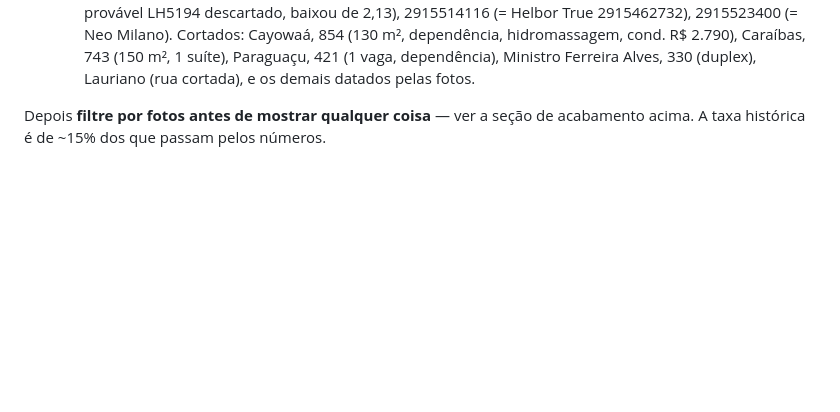
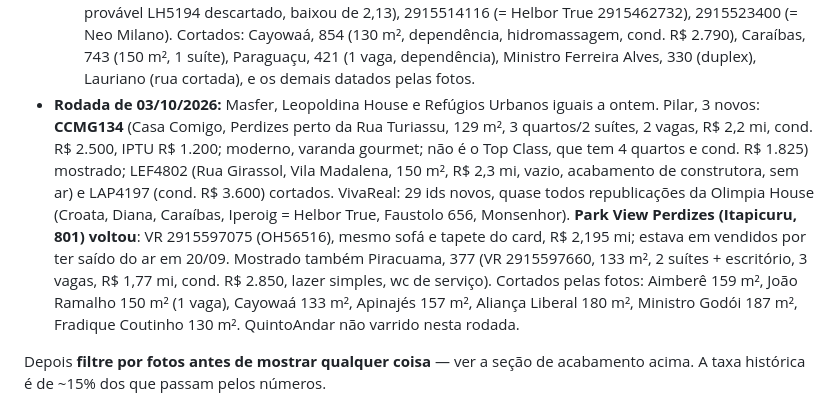
Before and after one commit to aagrjr/imoveis-2027, a Markdown page: CONTEXTO.md, the part around the change. Drawn GitHub-style; blank space fills up the shorter version.

Commit message:
Log: rodada de 03/10
Co-Authored-By: Claude Opus 5.5 <noreply@anthropic.com>

```diff
--- a/CONTEXTO.md
+++ b/CONTEXTO.md
@@ -593,6 +593,7 @@ Mercedes, da Chafalote e da Faustolo. A montagem local continua servindo para a
   - **VivaReal (59 novos, quase todos de uma imobiliária com código "OH…"):** modernos e inéditos: 2915454376 (Rua dos Coroados, 162, Alto da Lapa, 129 m², 1 suíte + escritório, R$ 1,885 mi, cond. R$ 1.100), 2915450508 (Faustolo, 656, Vila Romana, 145 m², 3 suítes, R$ 2,235 mi, cond. R$ 1.645, ar), 2915345763 (Rua Froben, 77, 120 m², R$ 1,97 mi; não é o Living Grand Wish). Voltou: 2915454188 = Neo Milano (Coriolano, 1642, 126 m², R$ 1,85 mi; era o NRE2722 a 1,8 em 28/09, descartado só por sair do ar). 2915453663 = outra unidade do Helbor True (Iperoig, 858, 133 m², R$ 2,19 mi, vazio). Cortados: 2915454383 (Pç. Monsenhor José Maria Monteiro, 4, Vila Ipojuca, 127 m², R$ 1,75 mi; acabamento antigo), 2915454277 (Diana, 863, datado, = REO1185084), 2915453193 (Belchior), 2915392354 (Barão da Passagem, recusado em 30/09).
   - **Refúgios Urbanos (02/10, primeira vez, pedido dele):** WordPress; a busca é um POST em `https://refugiosurbanos.com.br/wp-admin/admin-ajax.php` com `action=filtro_imoveis_novo` e `dados=` (form serializado: `faixa_preco=1550000,2300000&faixa_area=115,450&vagas=1,9&filtro-cidade=sao-paulo&bairros[]=alto-da-lapa&bairros[]=lapa&bairros[]=perdizes&bairros[]=pompeia&bairros[]=sumare&bairros[]=sumarezinho&bairros[]=vila-ipojuca&bairros[]=vila-leopoldina&bairros[]=vila-madalena&bairros[]=vila-romana&paginacao=N`), ~22 por página; curl funciona. Código "RU: nnnn"; condomínio, IPTU e descrição (rua, ano) no HTML do imóvel. 24 resultados, quase todos casas. Apartamentos: RU 10003 (Rua Caetés, Perdizes, 118 m², R$ 1,58 mi, cond. R$ 1.577, **prédio dos anos 70**) e RU 9857 (Rua Harmonia, Vila Madalena, 123 m², R$ 1,7 mi, **cond. R$ 2.800 + fundo R$ 399**, sem ar instalado) cortados; o resto é garden, cobertura, duplex ou 1 quarto (Loft Zarvos RU 10228, 360 Vila Ipojuca RU 9594).
   - **Segunda passada de 02/10 (fim da tarde):** Masfer e Leopoldina House iguais. Pilar: LEF30194/LEF30198 (Perdizes, LEF Properties, 130/115 m², R$ 2,2 mi; prédio recém-entregue, só fotos de área comum, provável contrapiso) e VB27369 (Vila Leopoldina, 180 m², R$ 1,8 mi, cond. R$ 2.783, decoração clássica antiga) cortados. VivaReal: ~80 ids novos (maioria Olimpia House "OH…"); 31 passaram nos números, 8 olhados em detalhe. **Mostrados:** 2915537505 (Pátio das Artes, Dr. José Elias, 227, "147 m² totalmente reformados", 3 qts com 1 virado closet, 3 vagas, R$ 2,235 mi, cond. R$ 2.149; móveis diferentes do 4º e do 5º à primeira vista; **depois, pelas fotos do Pilar ZI296085, é o próprio Pátio 4º** (mesmo sofá capitonê, tapete e vaso), a R$ 2,235 mi no VivaReal; link posto no card) e 2915492672 (Villa Dei Fiori, Desembargador do Vale, 350, 135 m², 3 suítes, varanda gourmet com churrasqueira, R$ 2,12 mi, cond. R$ 1.687; piso de madeira, acabamento mediano). Prováveis repetidos: 2915501688 (REO1130845, Vitá 129 m² R$ 1,97 mi = provável LH5087 on hold), 2915519483 (Scena 121 m², R$ 2,0995 mi, andar alto = provável LH5194 descartado, baixou de 2,13), 2915514116 (= Helbor True 2915462732), 2915523400 (= Neo Milano). Cortados: Cayowaá, 854 (130 m², dependência, hidromassagem, cond. R$ 2.790), Caraíbas, 743 (150 m², 1 suíte), Paraguaçu, 421 (1 vaga, dependência), Ministro Ferreira Alves, 330 (duplex), Lauriano (rua cortada), e os demais datados pelas fotos.
+- **Rodada de 03/10/2026:** Masfer, Leopoldina House e Refúgios Urbanos iguais a ontem. Pilar, 3 novos: **CCMG134** (Casa Comigo, Perdizes perto da Rua Turiassu, 129 m², 3 quartos/2 suítes, 2 vagas, R$ 2,2 mi, cond. R$ 2.500, IPTU R$ 1.200; moderno, varanda gourmet; não é o Top Class, que tem 4 quartos e cond. R$ 1.825) mostrado; LEF4802 (Rua Girassol, Vila Madalena, 150 m², R$ 2,3 mi, vazio, acabamento de construtora, sem ar) e LAP4197 (cond. R$ 3.600) cortados. VivaReal: 29 ids novos, quase todos republicações da Olimpia House (Croata, Diana, Caraíbas, Iperoig = Helbor True, Faustolo 656, Monsenhor). **Park View Perdizes (Itapicuru, 801) voltou**: VR 2915597075 (OH56516), mesmo sofá e tapete do card, R$ 2,195 mi; estava em vendidos por ter saído do ar em 20/09. Mostrado também Piracuama, 377 (VR 2915597660, 133 m², 2 suítes + escritório, 3 vagas, R$ 1,77 mi, cond. R$ 2.850, lazer simples, wc de serviço). Cortados pelas fotos: Aimberê 159 m², João Ramalho 150 m² (1 vaga), Cayowaá 133 m², Apinajés 157 m², Aliança Liberal 180 m², Ministro Godói 187 m², Fradique Coutinho 130 m². QuintoAndar não varrido nesta rodada.
 
 Depois **filtre por fotos antes de mostrar qualquer coisa** — ver a seção de
 acabamento acima. A taxa histórica é de ~15% dos que passam pelos números.
```
